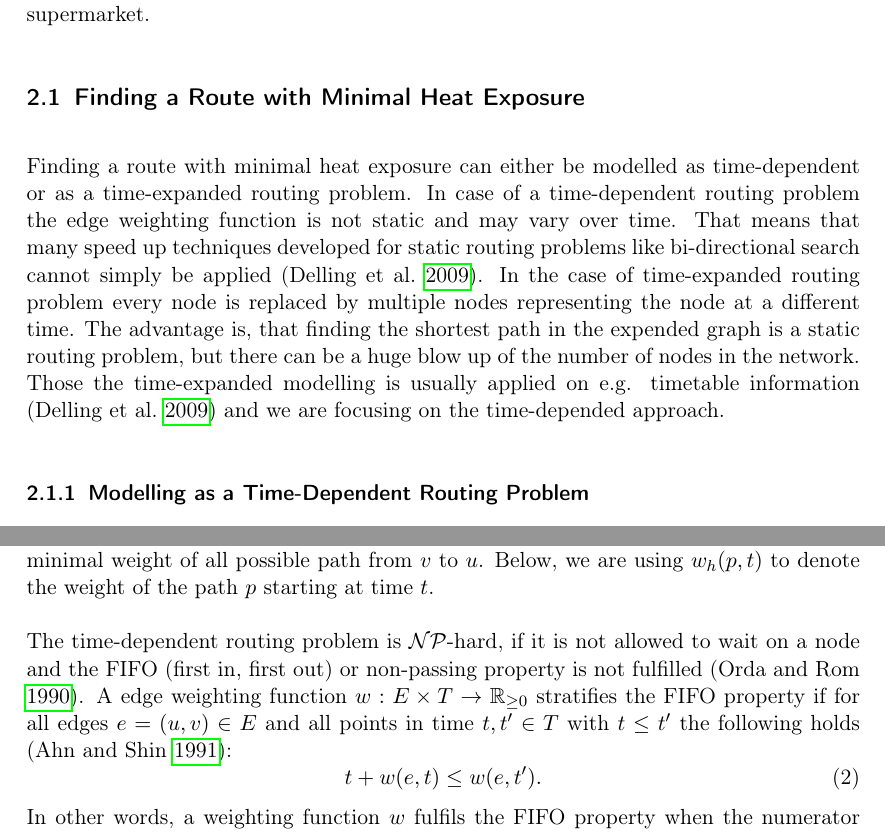
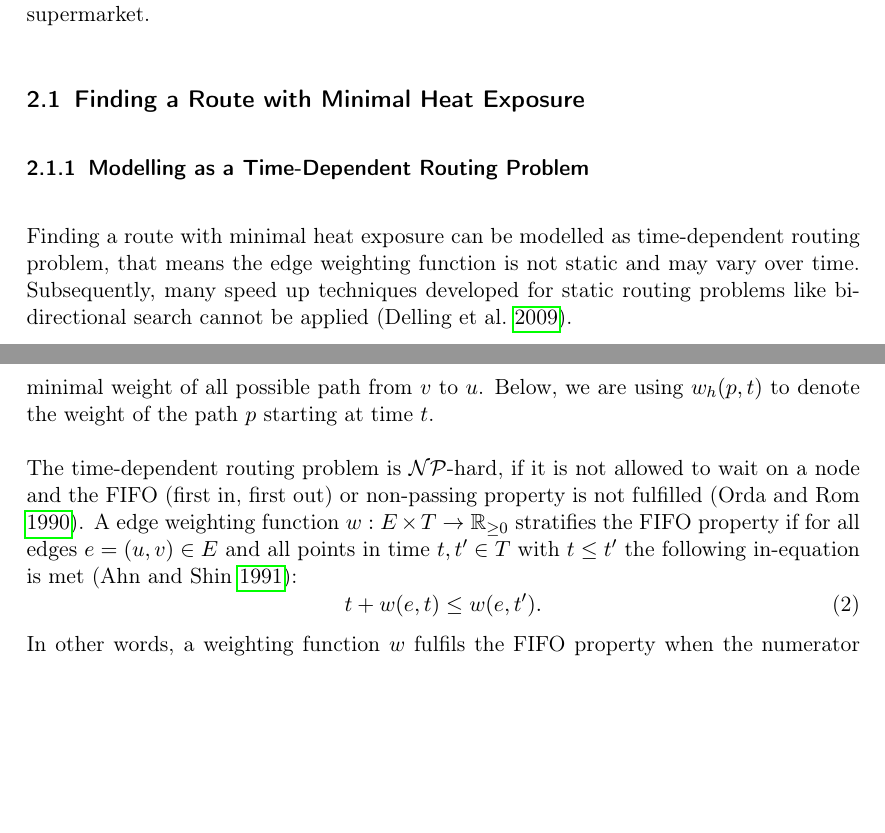
Before and after one commit to joachimrussig/GI_Forum_2017_Paper, a LaTeX paper (paper.tex, which reads mainpart.tex): two parts of pages 5 and 6 of 11, joined at a grey line, cut so that both start at the same text, the shorter picture padded with empty space. Compiled offline with pdfLaTeX.

Commit message:
rephrased an truncated the paragraph over the time-dependent modeliing

```diff
--- a/mainpart.tex
+++ b/mainpart.tex
@@ -7,9 +7,9 @@ We are presenting to possible ways how people can be supported to reduce their h
 
 \subsection{Finding a Route with Minimal Heat Exposure}
 
-Finding a route with minimal heat exposure can either be modelled as time-dependent or as a time-expanded routing problem. In case of a time-dependent routing problem the edge weighting function is not static and may vary over time. That means that many speed up techniques developed for static routing problems like bi-directional search cannot simply be applied \parencite{Delling2009}. In the case of time-expanded routing problem every node is replaced by multiple nodes representing the node at a different time. The advantage is, that finding the shortest path in the expended graph is a static routing problem, but there can be a huge blow up of the number of nodes in the network. Those the time-expanded modelling is usually applied on e.g. timetable information \parencite{Delling2009} and we are focusing on the time-depended approach.
+\subsubsection{Modelling as a Time-Dependent Routing Problem}
 
-\subsubsection{Modelling as a Time-Dependent Routing Problem}
+Finding a route with minimal heat exposure can be modelled as time-dependent routing problem, that means the edge weighting function is not static and may vary over time. Subsequently, many speed up techniques developed for static routing problems like bi-directional search cannot be applied \parencite{Delling2009}.
 
 To find a optimal route we have to model the road network in an appropriate manner. In the following, we are representing the road network as undirected graph $G=(V,E,w_d,w_h)$, where $V$ is the set of vertices or nodes (e.g. junctions) and $E\subseteq V\times V$ is the set of edges (e.g. road segments) each connecting a pair of nodes. Furthermore $w_d: E \to \mathbb{R}_{\geq 0}$ and $w_h: E \times T \to \mathbb{R}_{\geq 0}$ are to edge weighting function, at which:
 \begin{itemize}
@@ -22,9 +22,9 @@ To compute the weight of a path $w_h(p)$ the following formula can be applied:
 	\begin{equation}\label{eq:path-weight}
 		w_h(p) := \sum_{(t,e) \in p} w_h(e, t).
 	\end{equation}
-Those means we are looking for the path $p^*$ from a node $u$ to a node $v$ that has the minimal weight of all possible path from $v$ to $u$. Below, we are using $w_h(p, t)$ to denote the weight of the path $p$ starting at time $t$.
+Those means we are looking for the path $p^*$ from a node $v$ to a node $u$ that has the minimal weight of all possible path from $v$ to $u$. Below, we are using $w_h(p, t)$ to denote the weight of the path $p$ starting at time $t$.
 
-The time-dependent routing problem is $\mathcal{NP}$-hard, if it is not allowed to wait on a node and the FIFO (first in, first out) or non-passing property is not fulfilled \parencite{Orda1990}. A edge weighting function $w: E \times T \to \mathbb{R}_{\geq 0}$ stratifies the FIFO property if for all edges $e=(u,v)\in E$ and all points in time $t, t' \in T$ with $t \leq t'$ the following holds \parencite{Ahn1991}:
+The time-dependent routing problem is $\mathcal{NP}$-hard, if it is not allowed to wait on a node and the FIFO (first in, first out) or non-passing property is not fulfilled \parencite{Orda1990}. A edge weighting function $w: E \times T \to \mathbb{R}_{\geq 0}$ stratifies the FIFO property if for all edges $e=(u,v)\in E$ and all points in time $t, t' \in T$ with $t \leq t'$ the following in-equation is met \parencite{Ahn1991}:
    \begin{equation}\label{eq:fifo-property}
   	 t + w(e,t) \leq w(e, t').
    \end{equation}
```
Also changed, not shown: paper.pdf.
